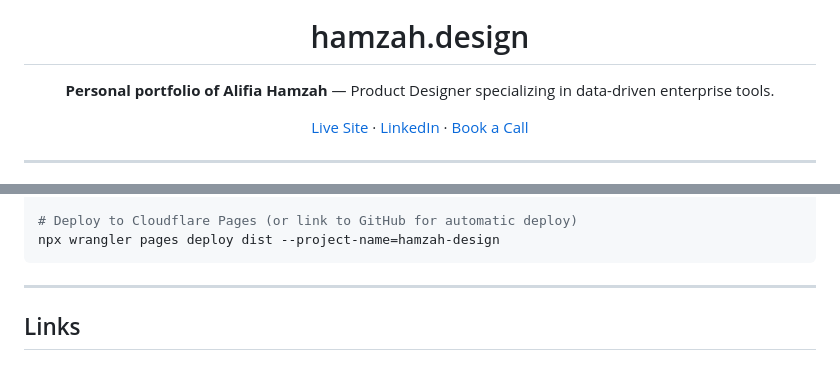
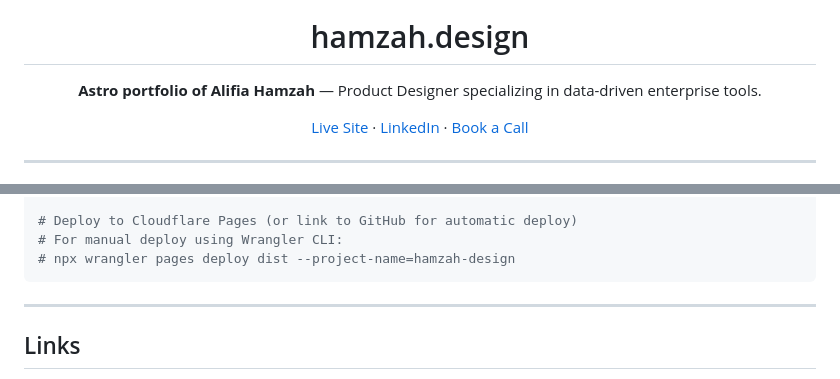
Before and after one commit to hamzahalifia/hamzah-design, a Markdown page: README.md, 2 parts joined by grey strips. Drawn GitHub-style.

````diff
--- a/README.md
+++ b/README.md
@@ -5,7 +5,7 @@
 <h1 align="center">hamzah.design</h1>
 
 <p align="center">
-  <strong>Personal portfolio of Alifia Hamzah</strong> — Product Designer specializing in data-driven enterprise tools.
+  <strong>Astro portfolio of Alifia Hamzah</strong> — Product Designer specializing in data-driven enterprise tools.
 </p>
 
 <p align="center">
@@ -131,6 +136,7 @@ npm run build
 
 # Deploy to Cloudflare Pages (or link to GitHub for automatic deploy)
-npx wrangler pages deploy dist --project-name=hamzah-design
+# For manual deploy using Wrangler CLI:
+# npx wrangler pages deploy dist --project-name=hamzah-design
 ```
 
 ---
````
Also changed, not shown: other parts of README.md (+19 -14 lines).
